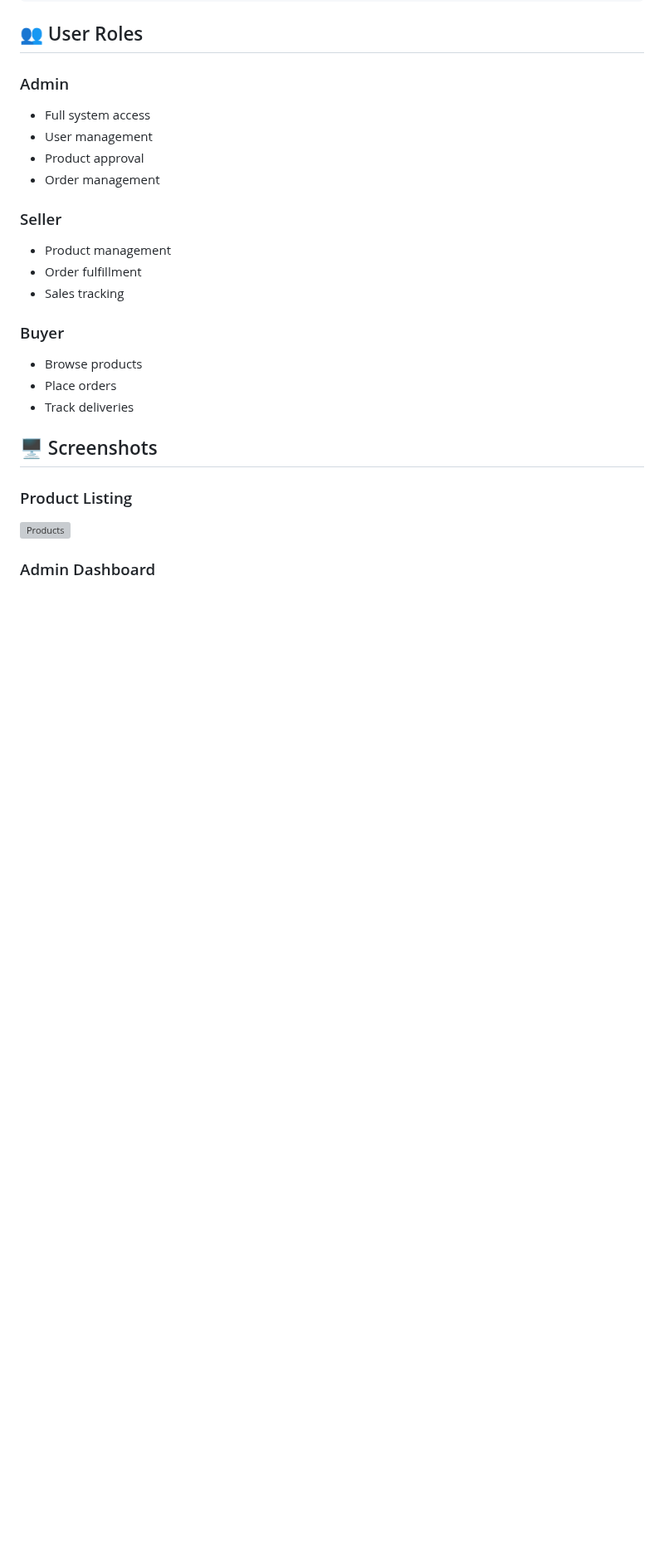
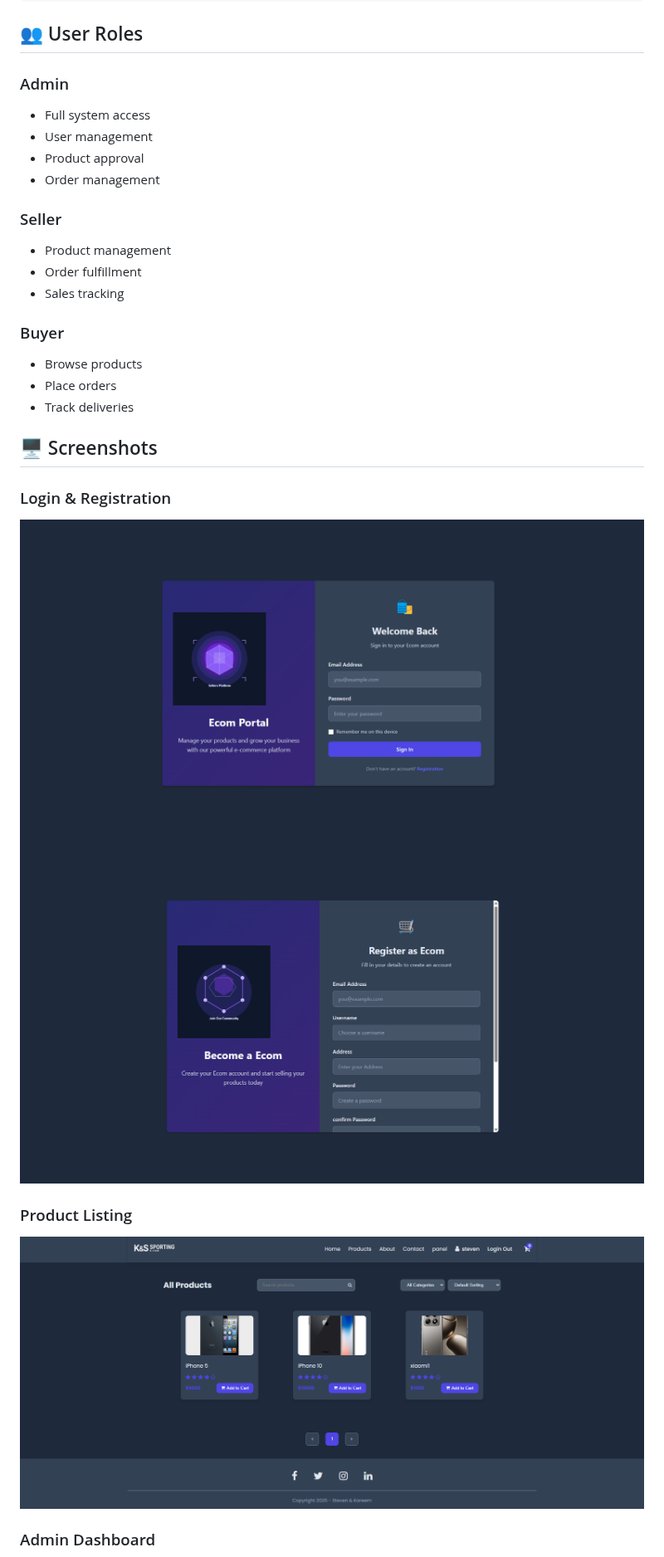
Before and after one commit to StevenTharwat/ECOM, a Markdown page: README.md, the part around one of its changes. Shown at 83% size. Drawn GitHub-style; blank space fills up the shorter version; grey boxes are pictures that could not be loaded.

```diff
--- a/README.md
+++ b/README.md
@@ -120,7 +120,12 @@ ECOM/
 
 ## 🖥️ Screenshots
 
+### Login & Registration
+![Login](https://github.com/StevenTharwat/ECOM/blob/main/ScreenShots/2.png)
+![Registration](https://github.com/StevenTharwat/ECOM/blob/main/ScreenShots/3.png)
+
+
 ### Product Listing
-![Products](/ECOM/project/static/images/products.png)
+![Products](https://github.com/StevenTharwat/ECOM/blob/main/ScreenShots/8.png)
 
 ### Admin Dashboard
```
Also changed, not shown: other parts of README.md (+6 -3 lines).
